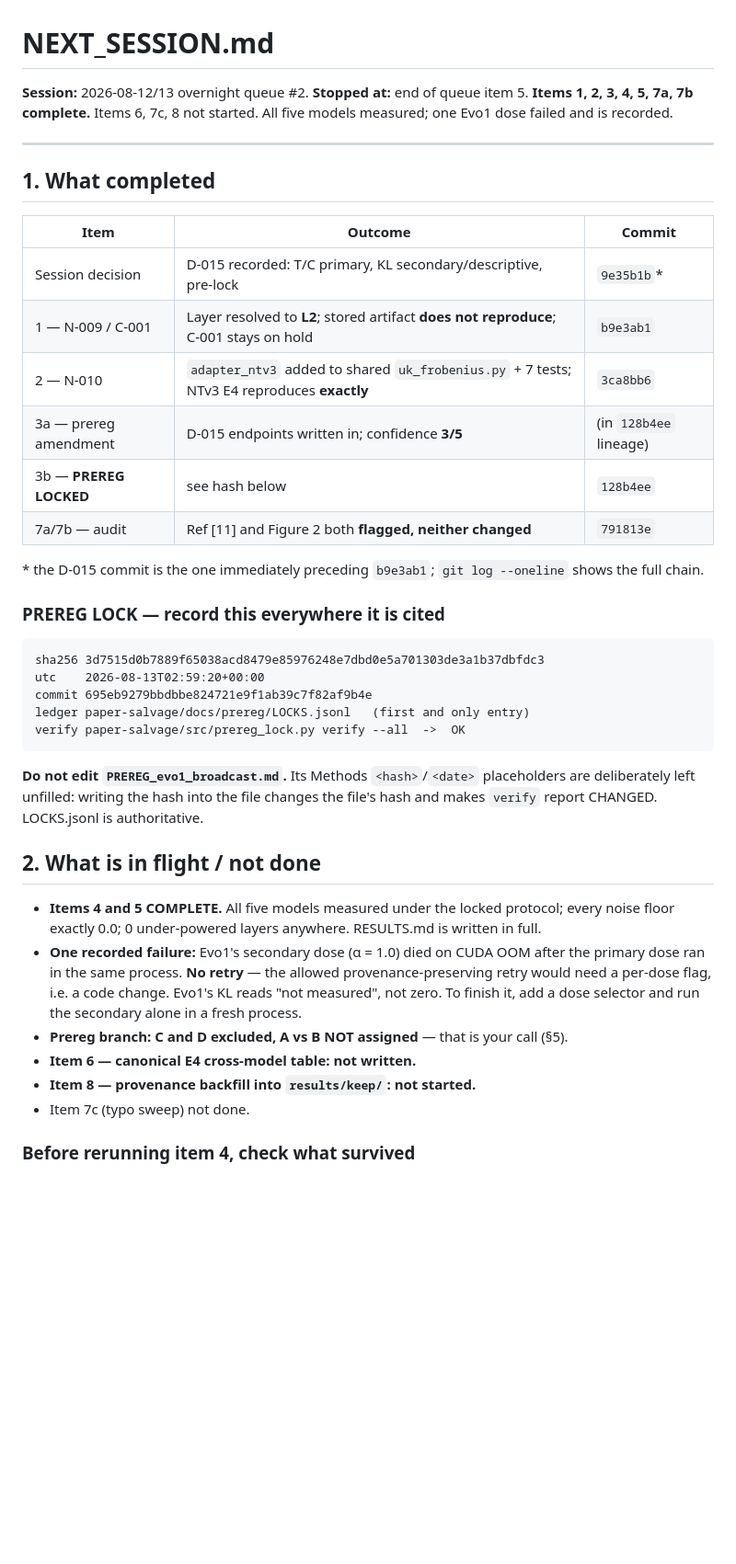
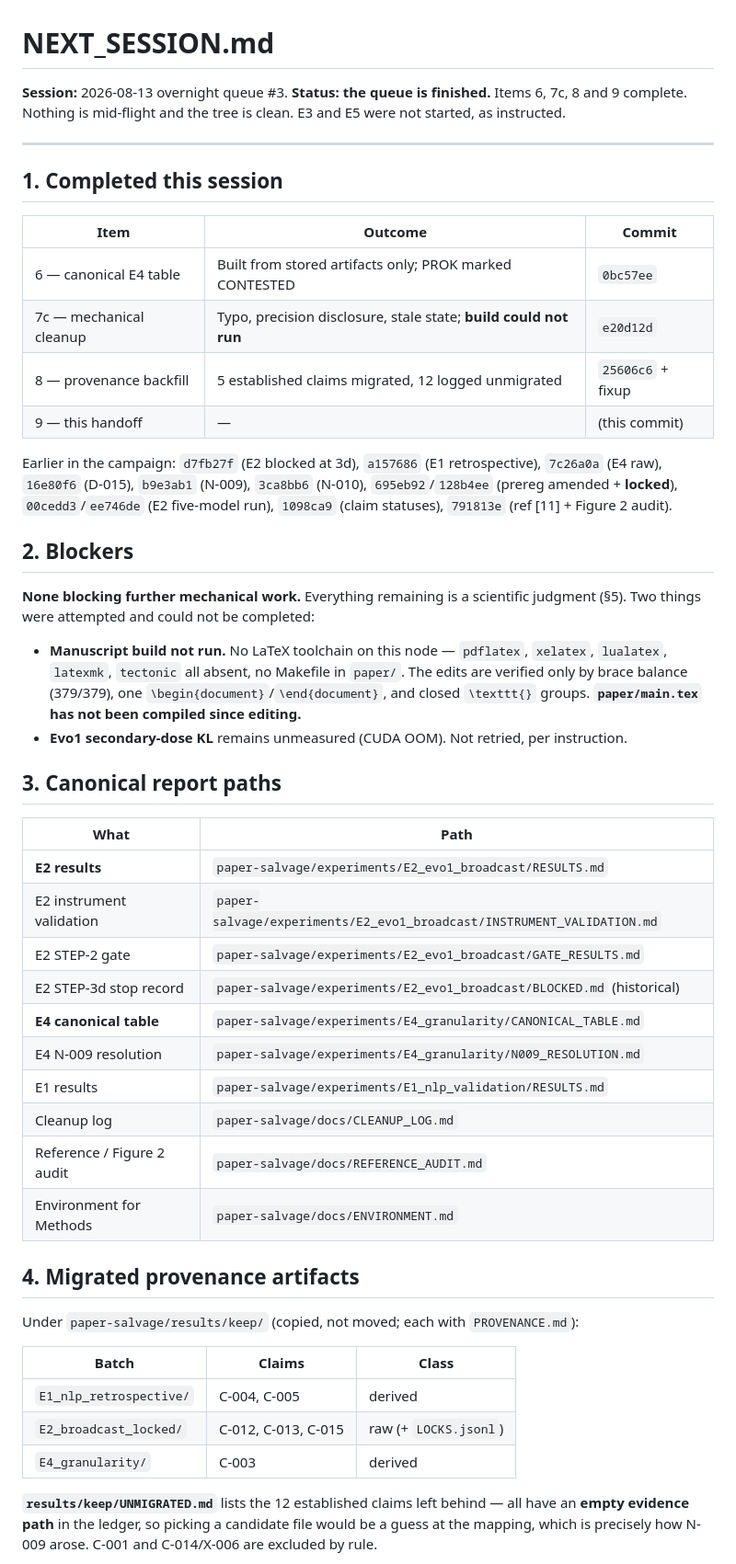
Before and after one commit to Georgakopoulos-Soares-lab/superweights, a Markdown page: NEXT_SESSION.md, the part around one of its changes. Shown at 92% size. GitHub-like rendering; blank space fills up the shorter version.

````diff
--- a/NEXT_SESSION.md
+++ b/NEXT_SESSION.md
@@ -1,50 +1,62 @@
 # NEXT_SESSION.md
 
-**Session:** 2026-08-12/13 overnight queue #2.
-**Stopped at:** end of queue item 5. **Items 1, 2, 3, 4, 5, 7a, 7b complete.**
-Items 6, 7c, 8 not started. All five models measured; one Evo1 dose failed and is recorded.
+**Session:** 2026-08-13 overnight queue #3.
+**Status: the queue is finished.** Items 6, 7c, 8 and 9 complete. Nothing is mid-flight and
+the tree is clean. E3 and E5 were not started, as instructed.
 
 ---
 
-## 1. What completed
+## 1. Completed this session
 
 | Item | Outcome | Commit |
 |---|---|---|
-| Session decision | D-015 recorded: T/C primary, KL secondary/descriptive, pre-lock | `9e35b1b`* |
-| 1 — N-009 / C-001 | Layer resolved to **L2**; stored artifact **does not reproduce**; C-001 stays on hold | `b9e3ab1` |
-| 2 — N-010 | `adapter_ntv3` added to shared `uk_frobenius.py` + 7 tests; NTv3 E4 reproduces **exactly** | `3ca8bb6` |
-| 3a — prereg amendment | D-015 endpoints written in; confidence **3/5** | (in `128b4ee` lineage) |
-| 3b — **PREREG LOCKED** | see hash below | `128b4ee` |
-| 7a/7b — audit | Ref [11] and Figure 2 both **flagged, neither changed** | `791813e` |
+| 6 — canonical E4 table | Built from stored artifacts only; PROK marked CONTESTED | `0bc57ee` |
+| 7c — mechanical cleanup | Typo, precision disclosure, stale state; **build could not run** | `e20d12d` |
+| 8 — provenance backfill | 5 established claims migrated, 12 logged unmigrated | `25606c6` + fixup |
+| 9 — this handoff | — | (this commit) |
 
-\* the D-015 commit is the one immediately preceding `b9e3ab1`; `git log --oneline` shows the
-full chain.
+Earlier in the campaign: `d7fb27f` (E2 blocked at 3d), `a157686` (E1 retrospective),
+`7c26a0a` (E4 raw), `16e80f6` (D-015), `b9e3ab1` (N-009), `3ca8bb6` (N-010),
+`695eb92`/`128b4ee` (prereg amended + **locked**), `00cedd3`/`ee746de` (E2 five-model run),
+`1098ca9` (claim statuses), `791813e` (ref [11] + Figure 2 audit).
 
-### PREREG LOCK — record this everywhere it is cited
+## 2. Blockers
 
-```
-sha256 3d7515d0b7889f65038acd8479e85976248e7dbd0e5a701303de3a1b37dbfdc3
-utc    2026-08-13T02:59:20+00:00
-commit 695eb9279bbdbbe824721e9f1ab39c7f82af9b4e
-ledger paper-salvage/docs/prereg/LOCKS.jsonl   (first and only entry)
-verify paper-salvage/src/prereg_lock.py verify --all  ->  OK
-```
+**None blocking further mechanical work.** Everything remaining is a scientific judgment
+(§5). Two things were attempted and could not be completed:
 
-**Do not edit `PREREG_evo1_broadcast.md`.** Its Methods `<hash>`/`<date>` placeholders are
-deliberately left unfilled: writing the hash into the file changes the file's hash and makes
-`verify` report CHANGED. LOCKS.jsonl is authoritative.
+- **Manuscript build not run.** No LaTeX toolchain on this node — `pdflatex`, `xelatex`,
+  `lualatex`, `latexmk`, `tectonic` all absent, no Makefile in `paper/`. The edits are
+  verified only by brace balance (379/379), one `\begin{document}`/`\end{document}`, and
+  closed `\texttt{}` groups. **`paper/main.tex` has not been compiled since editing.**
+- **Evo1 secondary-dose KL** remains unmeasured (CUDA OOM). Not retried, per instruction.
 
-## 2. What is in flight / not done
+## 3. Canonical report paths
 
-- **Items 4 and 5 COMPLETE.** All five models measured under the locked protocol; every
-  noise floor exactly 0.0; 0 under-powered layers anywhere. RESULTS.md is written in full.
-- **One recorded failure:** Evo1's secondary dose (α = 1.0) died on CUDA OOM after the
-  primary dose ran in the same process. **No retry** — the allowed provenance-preserving
-  retry would need a per-dose flag, i.e. a code change. Evo1's KL reads "not measured", not
-  zero. To finish it, add a dose selector and run the secondary alone in a fresh process.
-- **Prereg branch: C and D excluded, A vs B NOT assigned** — that is your call (§5).
-- **Item 6 — canonical E4 cross-model table: not written.**
-- **Item 8 — provenance backfill into `results/keep/`: not started.**
-- Item 7c (typo sweep) not done.
+| What | Path |
+|---|---|
+| **E2 results** | `paper-salvage/experiments/E2_evo1_broadcast/RESULTS.md` |
+| E2 instrument validation | `paper-salvage/experiments/E2_evo1_broadcast/INSTRUMENT_VALIDATION.md` |
+| E2 STEP-2 gate | `paper-salvage/experiments/E2_evo1_broadcast/GATE_RESULTS.md` |
+| E2 STEP-3d stop record | `paper-salvage/experiments/E2_evo1_broadcast/BLOCKED.md` (historical) |
+| **E4 canonical table** | `paper-salvage/experiments/E4_granularity/CANONICAL_TABLE.md` |
+| E4 N-009 resolution | `paper-salvage/experiments/E4_granularity/N009_RESOLUTION.md` |
+| E1 results | `paper-salvage/experiments/E1_nlp_validation/RESULTS.md` |
+| Cleanup log | `paper-salvage/docs/CLEANUP_LOG.md` |
+| Reference / Figure 2 audit | `paper-salvage/docs/REFERENCE_AUDIT.md` |
+| Environment for Methods | `paper-salvage/docs/ENVIRONMENT.md` |
 
-### Before rerunning item 4, check what survived
+## 4. Migrated provenance artifacts
+
+Under `paper-salvage/results/keep/` (copied, not moved; each with `PROVENANCE.md`):
+
+| Batch | Claims | Class |
+|---|---|---|
+| `E1_nlp_retrospective/` | C-004, C-005 | derived |
+| `E2_broadcast_locked/` | C-012, C-013, C-015 | raw (+ `LOCKS.jsonl`) |
+| `E4_granularity/` | C-003 | derived |
+
+**`results/keep/UNMIGRATED.md`** lists the 12 established claims left behind — all have an
+**empty evidence path** in the ledger, so picking a candidate file would be a guess at the
+mapping, which is precisely how N-009 arose. C-001 and C-014/X-006 are excluded by rule.
+
````
Also changed, not shown: other parts of NEXT_SESSION.md (+67 -100 lines), paper-salvage/docs/PROJECT_STATUS.md (+7 -0 lines).
